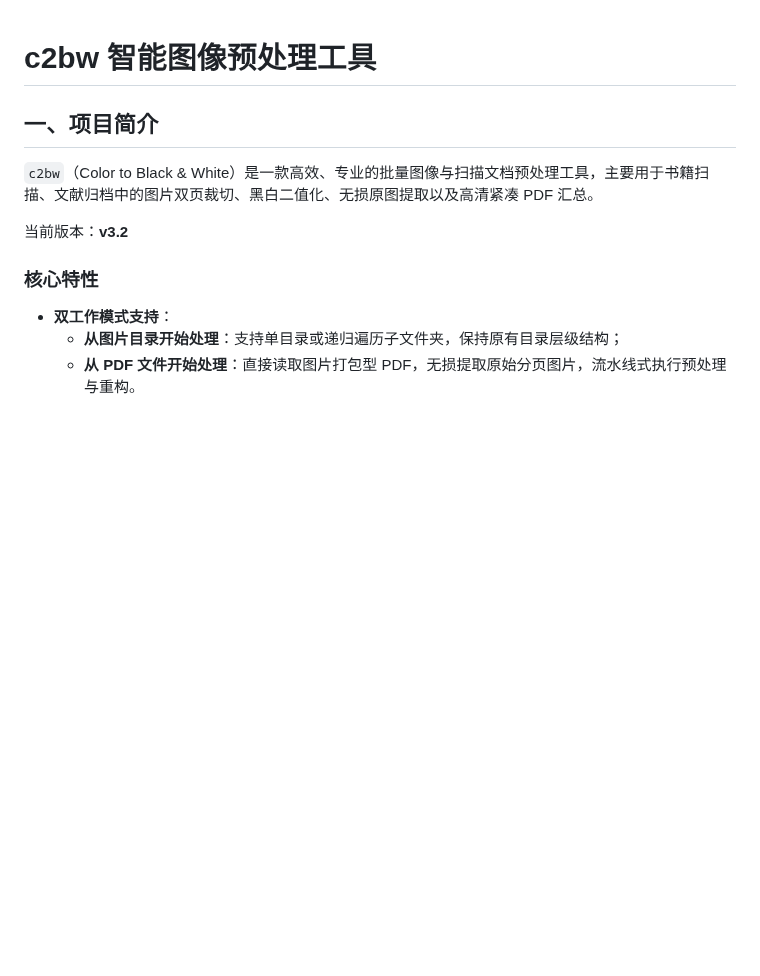
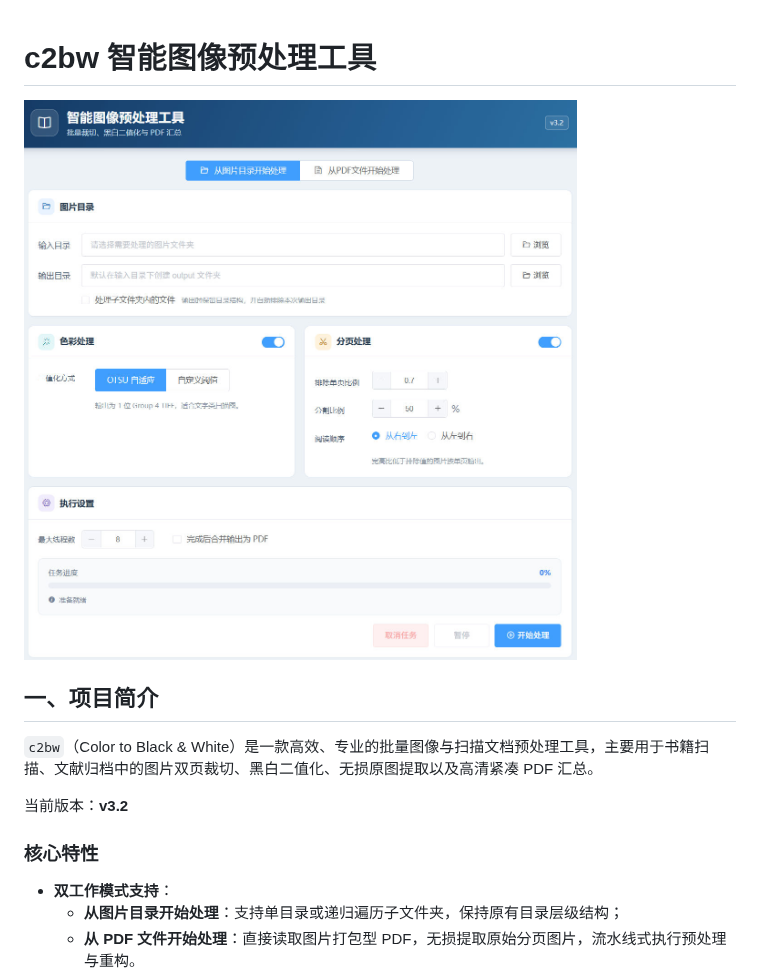
Before and after one commit to zern/c2bw, a Markdown page: README.md, the part around the change. Rendered like a GitHub page; pictures changed too: webui.jpg (added); blank space fills up the shorter version.

Commit message:
docs: 在 README.md 标题下添加界面截图 webui.jpg

```diff
--- a/README.md
+++ b/README.md
@@ -1,4 +1,6 @@
 # c2bw 智能图像预处理工具
+
+![c2bw 智能图像预处理工具](webui.jpg)
 
 ## 一、项目简介
 
```
